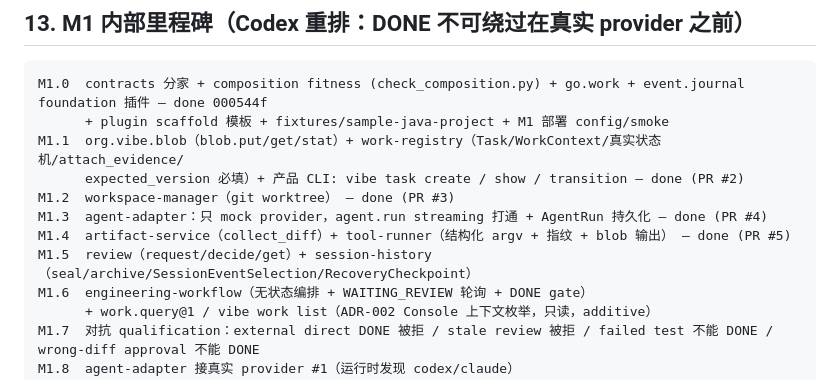
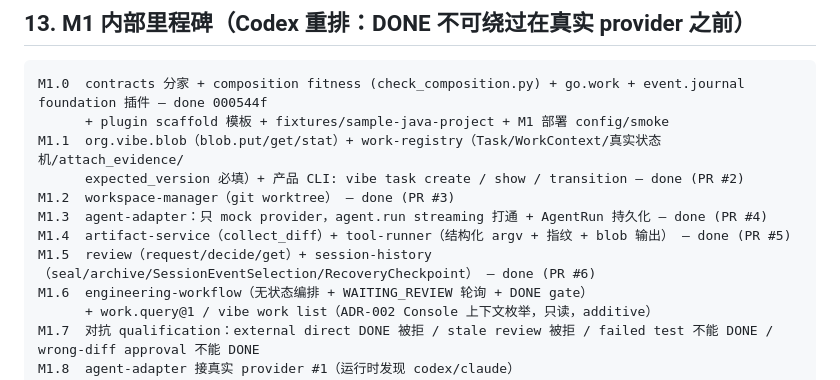
Before and after one commit to oashasu/agent-native-os, a Markdown page: docs/M1-DESIGN.md, the part around the change. Drawn GitHub-style.

Commit message:
docs: mark M1.5 done (PR #6); pin M1.6 plan base to 02e1014
Co-Authored-By: Claude Sonnet 5 <noreply@anthropic.com>
Claude-Session: https://claude.ai/code/session_01DuRbQqWoifXbyyL5KXmqsq

```diff
--- a/docs/M1-DESIGN.md
+++ b/docs/M1-DESIGN.md
@@ -524,7 +524,7 @@ M1.1  org.vibe.blob（blob.put/get/stat）+ work-registry（Task/WorkContext/真
 M1.2  workspace-manager（git worktree） — done (PR #3)
 M1.3  agent-adapter：只 mock provider，agent.run streaming 打通 + AgentRun 持久化 — done (PR #4)
 M1.4  artifact-service（collect_diff）+ tool-runner（结构化 argv + 指纹 + blob 输出） — done (PR #5)
-M1.5  review（request/decide/get）+ session-history（seal/archive/SessionEventSelection/RecoveryCheckpoint）
+M1.5  review（request/decide/get）+ session-history（seal/archive/SessionEventSelection/RecoveryCheckpoint） — done (PR #6)
 M1.6  engineering-workflow（无状态编排 + WAITING_REVIEW 轮询 + DONE gate）
       + work.query@1 / vibe work list（ADR-002 Console 上下文枚举，只读，additive）
 M1.7  对抗 qualification：external direct DONE 被拒 / stale review 被拒 / failed test 不能 DONE / wrong-diff approval 不能 DONE
```
Also changed, not shown: 1 other file.
